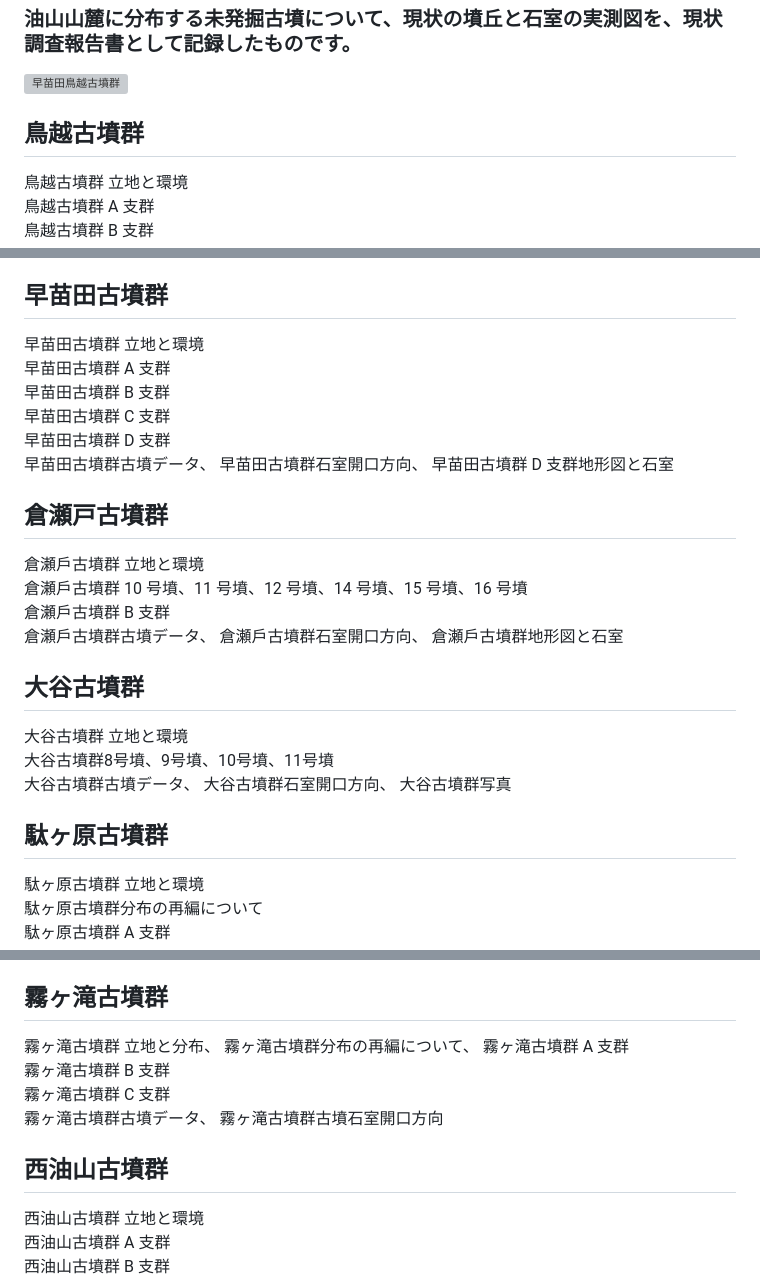
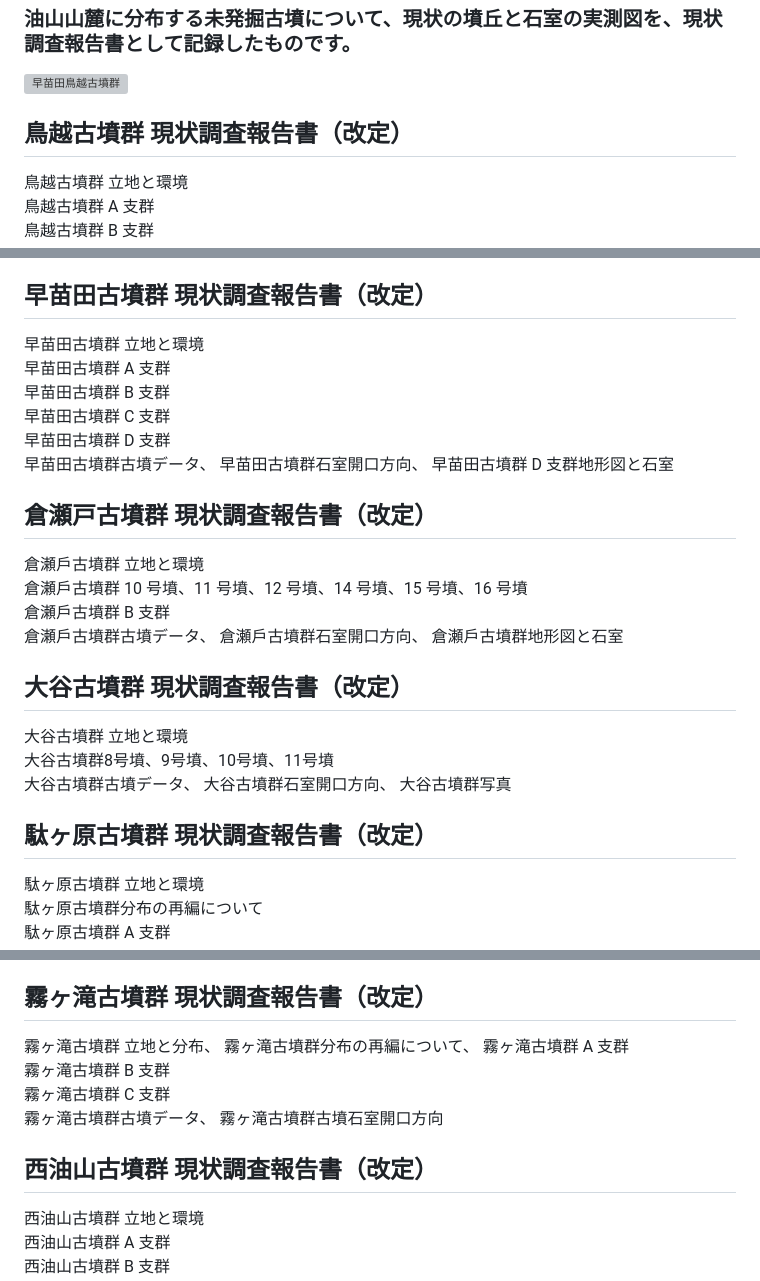
Before and after one commit to tateana1978/Research-report, a Markdown page: README.md, 3 parts joined by grey strips. Rendered like a GitHub page; grey boxes are pictures that could not be loaded.

```diff
--- a/README.md
+++ b/README.md
@@ -3,7 +3,7 @@
 
 ![早苗田鳥越古墳群](https://github.com/tateana1978/Research-report/assets/146042477/89a1f9db-c2f3-417c-b52b-8686a31b87ab)
 
-## 鳥越古墳群
+## 鳥越古墳群 現状調査報告書（改定）
   鳥越古墳群 立地と環境 <br>
   鳥越古墳群 A 支群 <br>
   鳥越古墳群 B 支群 <br>
@@ -19,7 +19,7 @@
   鳥越古墳群石室開口方向、
   鳥越古墳群地形図と石室
 
-## 早苗田古墳群
+## 早苗田古墳群 現状調査報告書（改定）
   早苗田古墳群 立地と環境 <br>
   早苗田古墳群 A 支群 <br>
   早苗田古墳群 B 支群 <br>
@@ -29,7 +29,7 @@
   早苗田古墳群石室開口方向、
   早苗田古墳群 D 支群地形図と石室
 
-## 倉瀬戸古墳群
+## 倉瀬戸古墳群 現状調査報告書（改定）
   倉瀬戶古墳群 立地と環境　<br>
   倉瀬戶古墳群 10 号墳、11 号墳、12 号墳、14 号墳、15 号墳、16 号墳 <br>
   倉瀬戶古墳群 B 支群 <br>
@@ -37,14 +37,14 @@
   倉瀬戶古墳群石室開口方向、
   倉瀬戶古墳群地形図と石室
 
-## 大谷古墳群
+## 大谷古墳群 現状調査報告書（改定）
   大谷古墳群 立地と環境 <br>
   大谷古墳群8号墳、9号墳、10号墳、11号墳 <br>
   大谷古墳群古墳データ、
   大谷古墳群石室開口方向、
   大谷古墳群写真
 
-## 駄ヶ原古墳群
+## 駄ヶ原古墳群 現状調査報告書（改定）
   駄ヶ原古墳群 立地と環境 <br>
   駄ヶ原古墳群分布の再編について <br>
   駄ヶ原古墳群 A 支群 <br>
@@ -61,7 +61,7 @@
   駄ヶ原古墳群古墳データ、
   駄ヶ原古墳群石室開口方向
 
-## 霧ヶ滝古墳群
+## 霧ヶ滝古墳群 現状調査報告書（改定）
   霧ヶ滝古墳群 立地と分布、
   霧ヶ滝古墳群分布の再編について、
   霧ヶ滝古墳群 A 支群 <br>
@@ -70,7 +70,7 @@
   霧ヶ滝古墳群古墳データ、
   霧ヶ滝古墳群古墳石室開口方向
 
-## 西油山古墳群
+## 西油山古墳群 現状調査報告書（改定）
   ⻄油山古墳群 立地と環境 <br>
   ⻄油山古墳群 A 支群 <br>
   ⻄油山古墳群 B 支群 <br>
```
